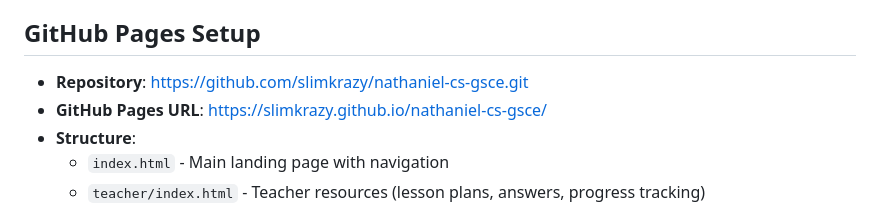
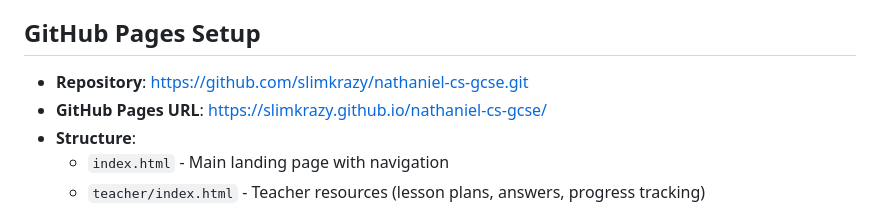
Before and after one commit to slimkrazy/nathaniel-cs-gcse, a Markdown page: CLAUDE.md, the part around the change. Drawn GitHub-style.

Commit message:
Update repository URL to correct spelling
- Changed remote from nathaniel-cs-gsce to nathaniel-cs-gcse
- Updated CLAUDE.md with corrected GitHub Pages URL
- Fixed typo in repository name for proper GCSE spelling

🤖 Generated with [Claude Code](https://claude.ai/code)

Co-Authored-By: Claude <noreply@anthropic.com>

```diff
--- a/CLAUDE.md
+++ b/CLAUDE.md
@@ -50,8 +50,8 @@ All materials use a custom HTML theme with:
 - Keep worksheets to 30 minutes maximum (supplementary to school work)
 
 ## GitHub Pages Setup
-- **Repository**: https://github.com/slimkrazy/nathaniel-cs-gsce.git
-- **GitHub Pages URL**: https://slimkrazy.github.io/nathaniel-cs-gsce/
+- **Repository**: https://github.com/slimkrazy/nathaniel-cs-gcse.git
+- **GitHub Pages URL**: https://slimkrazy.github.io/nathaniel-cs-gcse/
 - **Structure**:
   - `index.html` - Main landing page with navigation
   - `teacher/index.html` - Teacher resources (lesson plans, answers, progress tracking)
```
